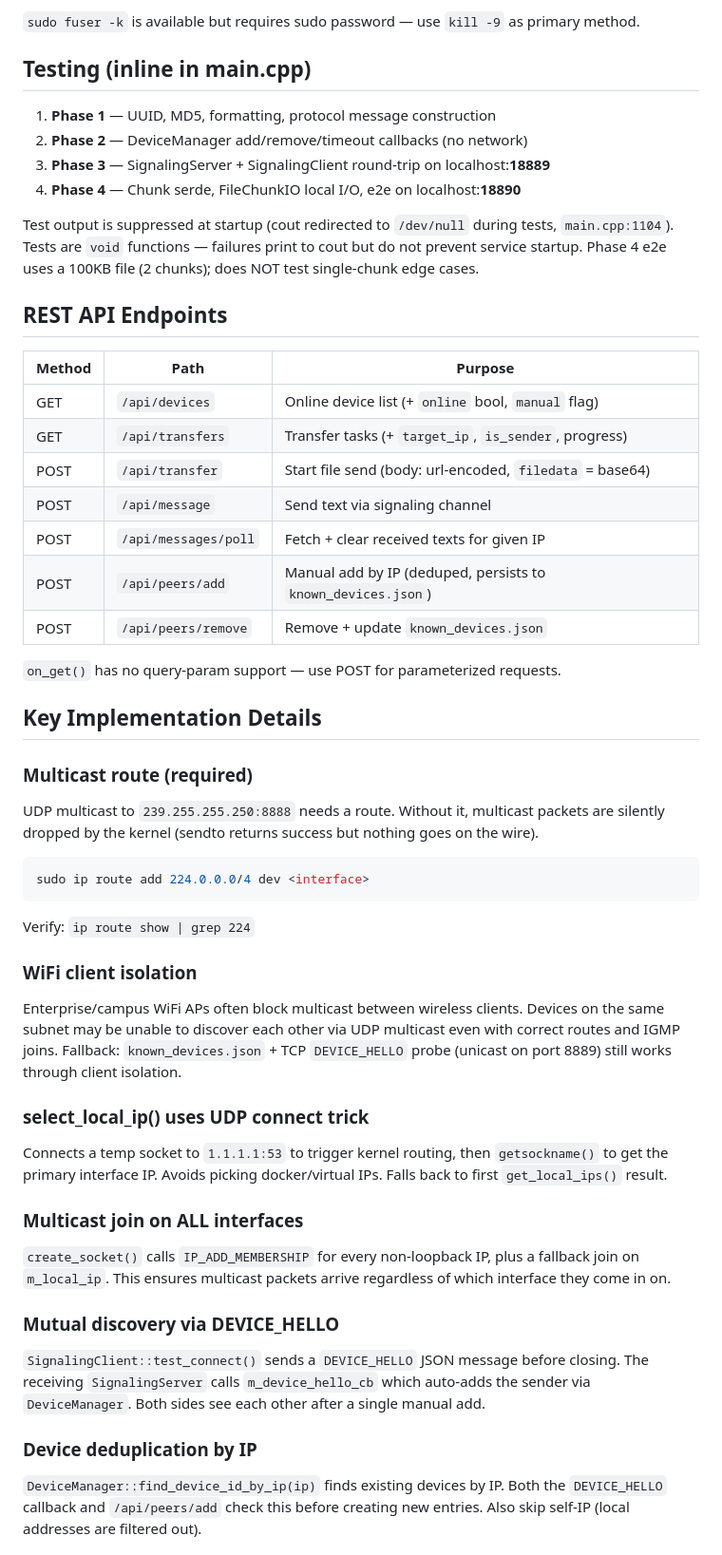
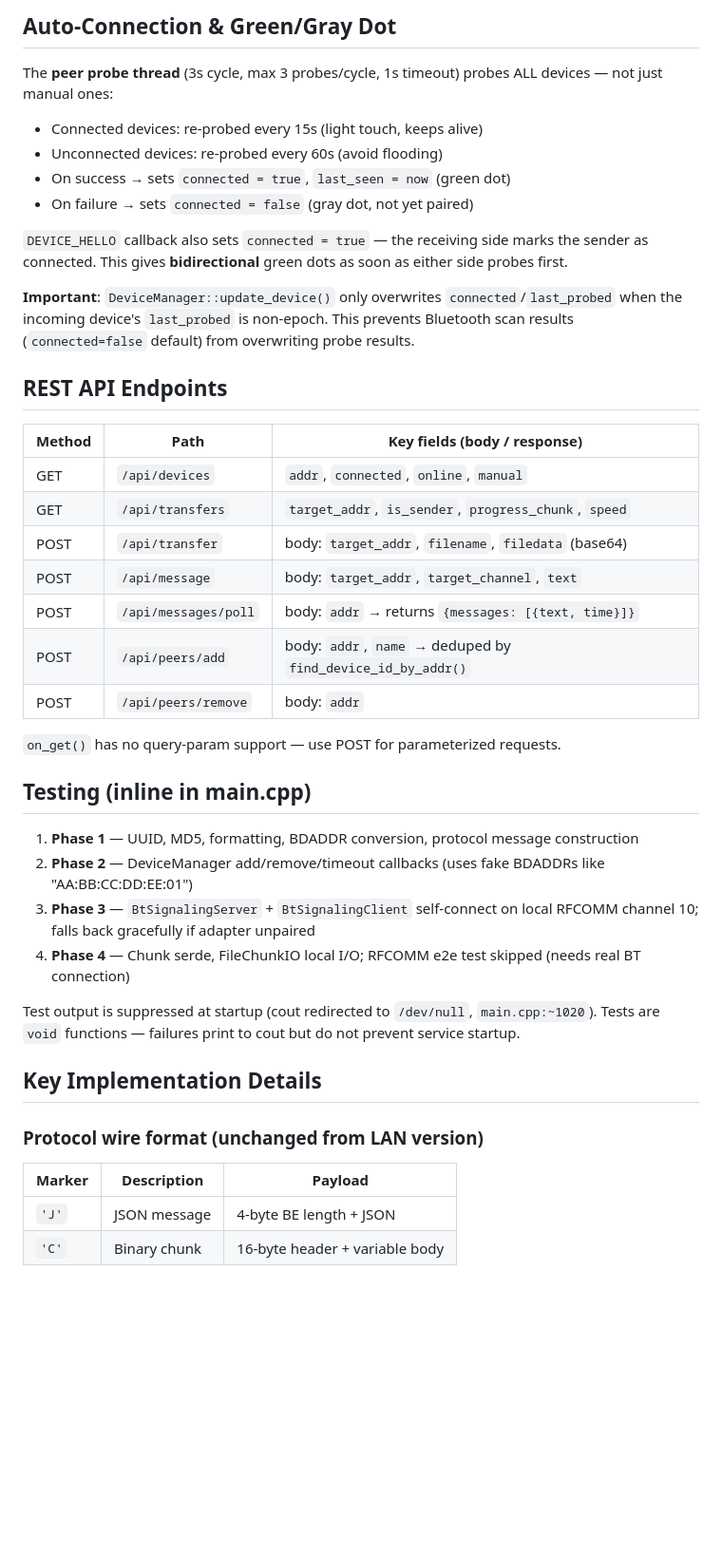
Before and after one commit to GgbNnD/net, a Markdown page: AGENTS.md, the part around one of its changes. Shown at 95% size. Drawn GitHub-style; blank space fills up the shorter version.

````diff
--- a/AGENTS.md
+++ b/AGENTS.md
@@ -33,51 +74,45 @@ sleep 1   # wait for sockets to close
 ```
 
-`sudo fuser -k` is available but requires sudo password — use `kill -9` as primary method.
+## Auto-Connection & Green/Gray Dot
+
+The **peer probe thread** (3s cycle, max 3 probes/cycle, 1s timeout) probes ALL devices — not just manual ones:
+- Connected devices: re-probed every 15s (light touch, keeps alive)
+- Unconnected devices: re-probed every 60s (avoid flooding)
+- On success → sets `connected = true`, `last_seen = now` (green dot)
+- On failure → sets `connected = false` (gray dot, not yet paired)
+
+`DEVICE_HELLO` callback also sets `connected = true` — the receiving side marks the sender as connected. This gives **bidirectional** green dots as soon as either side probes first.
+
+**Important**: `DeviceManager::update_device()` only overwrites `connected`/`last_probed` when the incoming device's `last_probed` is non-epoch. This prevents Bluetooth scan results (`connected=false` default) from overwriting probe results.
+
+## REST API Endpoints
+
+| Method | Path | Key fields (body / response) |
+|--------|------|------------------------------|
+| GET | `/api/devices` | `addr`, `connected`, `online`, `manual` |
+| GET | `/api/transfers` | `target_addr`, `is_sender`, `progress_chunk`, `speed` |
+| POST | `/api/transfer` | body: `target_addr`, `filename`, `filedata` (base64) |
+| POST | `/api/message` | body: `target_addr`, `target_channel`, `text` |
+| POST | `/api/messages/poll` | body: `addr` → returns `{messages: [{text, time}]}` |
+| POST | `/api/peers/add` | body: `addr`, `name` → deduped by `find_device_id_by_addr()` |
+| POST | `/api/peers/remove` | body: `addr` |
+
+`on_get()` has no query-param support — use POST for parameterized requests.
 
 ## Testing (inline in main.cpp)
 
-1. **Phase 1** — UUID, MD5, formatting, protocol message construction
-2. **Phase 2** — DeviceManager add/remove/timeout callbacks (no network)
-3. **Phase 3** — SignalingServer + SignalingClient round-trip on localhost:**18889**
-4. **Phase 4** — Chunk serde, FileChunkIO local I/O, e2e on localhost:**18890**
+1. **Phase 1** — UUID, MD5, formatting, BDADDR conversion, protocol message construction
+2. **Phase 2** — DeviceManager add/remove/timeout callbacks (uses fake BDADDRs like "AA:BB:CC:DD:EE:01")
+3. **Phase 3** — `BtSignalingServer` + `BtSignalingClient` self-connect on local RFCOMM channel 10; falls back gracefully if adapter unpaired
+4. **Phase 4** — Chunk serde, FileChunkIO local I/O; RFCOMM e2e test skipped (needs real BT connection)
 
-Test output is suppressed at startup (cout redirected to `/dev/null` during tests, `main.cpp:1104`). Tests are `void` functions — failures print to cout but do not prevent service startup. Phase 4 e2e uses a 100KB file (2 chunks); does NOT test single-chunk edge cases.
-
-## REST API Endpoints
-
-| Method | Path | Purpose |
-|--------|------|---------|
-| GET | `/api/devices` | Online device list (+ `online` bool, `manual` flag) |
-| GET | `/api/transfers` | Transfer tasks (+ `target_ip`, `is_sender`, progress) |
-| POST | `/api/transfer` | Start file send (body: url-encoded, `filedata` = base64) |
-| POST | `/api/message` | Send text via signaling channel |
-| POST | `/api/messages/poll` | Fetch + clear received texts for given IP |
-| POST | `/api/peers/add` | Manual add by IP (deduped, persists to `known_devices.json`) |
-| POST | `/api/peers/remove` | Remove + update `known_devices.json` |
-
-`on_get()` has no query-param support — use POST for parameterized requests.
+Test output is suppressed at startup (cout redirected to `/dev/null`, `main.cpp:~1020`). Tests are `void` functions — failures print to cout but do not prevent service startup.
 
 ## Key Implementation Details
 
-### Multicast route (required)
-UDP multicast to `239.255.255.250:8888` needs a route. Without it, multicast packets are silently dropped by the kernel (sendto returns success but nothing goes on the wire).
-```bash
-sudo ip route add 224.0.0.0/4 dev <interface>
-```
-Verify: `ip route show | grep 224`
+### Protocol wire format (unchanged from LAN version)
+| Marker | Description | Payload |
+|--------|-------------|---------|
+| `'J'` | JSON message | 4-byte BE length + JSON |
+| `'C'` | Binary chunk | 16-byte header + variable body |
 
-### WiFi client isolation
-Enterprise/campus WiFi APs often block multicast between wireless clients. Devices on the same subnet may be unable to discover each other via UDP multicast even with correct routes and IGMP joins. Fallback: `known_devices.json` + TCP `DEVICE_HELLO` probe (unicast on port 8889) still works through client isolation.
-
-### select_local_ip() uses UDP connect trick
-Connects a temp socket to `1.1.1.1:53` to trigger kernel routing, then `getsockname()` to get the primary interface IP. Avoids picking docker/virtual IPs. Falls back to first `get_local_ips()` result.
-
-### Multicast join on ALL interfaces
-`create_socket()` calls `IP_ADD_MEMBERSHIP` for every non-loopback IP, plus a fallback join on `m_local_ip`. This ensures multicast packets arrive regardless of which interface they come in on.
-
-### Mutual discovery via DEVICE_HELLO
-`SignalingClient::test_connect()` sends a `DEVICE_HELLO` JSON message before closing. The receiving `SignalingServer` calls `m_device_hello_cb` which auto-adds the sender via `DeviceManager`. Both sides see each other after a single manual add.
-
-### Device deduplication by IP
-`DeviceManager::find_device_id_by_ip(ip)` finds existing devices by IP. Both the `DEVICE_HELLO` callback and `/api/peers/add` check this before creating new entries. Also skip self-IP (local addresses are filtered out).
-
````
Also changed, not shown: other parts of AGENTS.md (+70 -48 lines).
